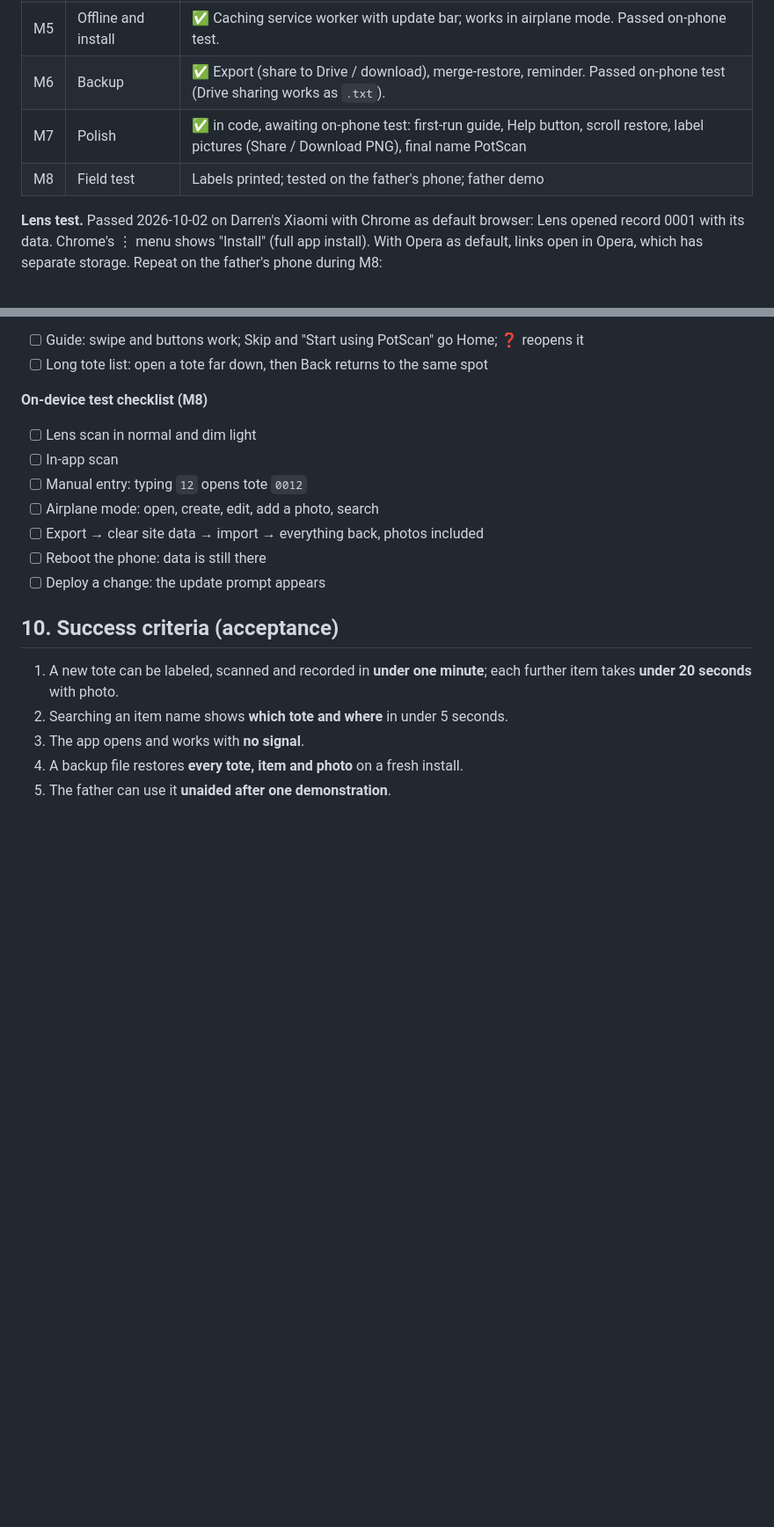
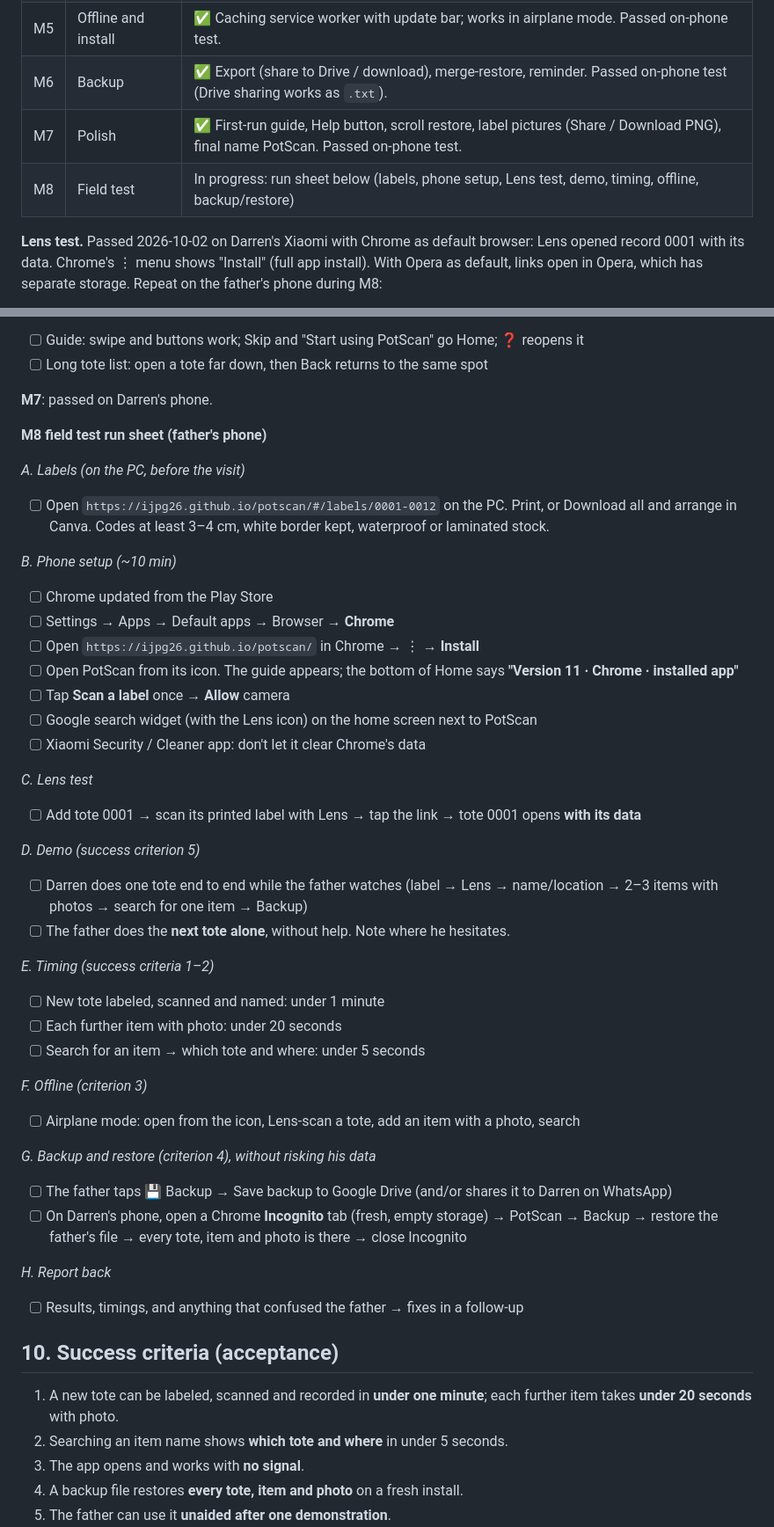
Before and after one commit to IJPG26/potscan, a Markdown page: CHARTER.md, 2 parts joined by grey strips. Shown at 88% size. Rendered like a GitHub page; blank space fills up the shorter version.

Commit message:
Charter: M7 passed; M8 field test run sheet
Co-Authored-By: Claude Opus 5.5 <noreply@anthropic.com>

```diff
--- a/CHARTER.md
+++ b/CHARTER.md
@@ -279,8 +279,8 @@ Five full-screen cards: Next / Back buttons, swipe left or right, **Skip** (not
 | M4 | Search and list | ✅ Search across totes and items as you type; item results show tote and location; Recent / A–Z sort. Passed on-phone test. |
 | M5 | Offline and install | ✅ Caching service worker with update bar; works in airplane mode. Passed on-phone test. |
 | M6 | Backup | ✅ Export (share to Drive / download), merge-restore, reminder. Passed on-phone test (Drive sharing works as `.txt`). |
-| M7 | Polish | ✅ in code, awaiting on-phone test: first-run guide, Help button, scroll restore, label pictures (Share / Download PNG), final name PotScan |
-| M8 | Field test | Labels printed; tested on the father's phone; father demo |
+| M7 | Polish | ✅ First-run guide, Help button, scroll restore, label pictures (Share / Download PNG), final name PotScan. Passed on-phone test. |
+| M8 | Field test | In progress: run sheet below (labels, phone setup, Lens test, demo, timing, offline, backup/restore) |
 
 **Lens test.** Passed 2026-10-02 on Darren's Xiaomi with Chrome as default browser: Lens opened record 0001 with its data. Chrome's ⋮ menu shows "Install" (full app install). With Opera as default, links open in Opera, which has separate storage. Repeat on the father's phone during M8:
 - [ ] Chrome is the default browser and PotScan is installed from Chrome
@@ -315,14 +315,43 @@ Five full-screen cards: Next / Back buttons, swipe left or right, **Skip** (not
 - [ ] Guide: swipe and buttons work; Skip and "Start using PotScan" go Home; ❓ reopens it
 - [ ] Long tote list: open a tote far down, then Back returns to the same spot
 
-**On-device test checklist (M8)**
-- [ ] Lens scan in normal and dim light
-- [ ] In-app scan
-- [ ] Manual entry: typing `12` opens tote `0012`
-- [ ] Airplane mode: open, create, edit, add a photo, search
-- [ ] Export → clear site data → import → everything back, photos included
-- [ ] Reboot the phone: data is still there
-- [ ] Deploy a change: the update prompt appears
+**M7**: passed on Darren's phone.
+
+**M8 field test run sheet (father's phone)**
+
+*A. Labels (on the PC, before the visit)*
+- [ ] Open `https://ijpg26.github.io/potscan/#/labels/0001-0012` on the PC. Print, or Download all and arrange in Canva. Codes at least 3–4 cm, white border kept, waterproof or laminated stock.
+
+*B. Phone setup (~10 min)*
+- [ ] Chrome updated from the Play Store
+- [ ] Settings → Apps → Default apps → Browser → **Chrome**
+- [ ] Open `https://ijpg26.github.io/potscan/` in Chrome → ⋮ → **Install**
+- [ ] Open PotScan from its icon. The guide appears; the bottom of Home says **"Version 11 · Chrome · installed app"**
+- [ ] Tap **Scan a label** once → **Allow** camera
+- [ ] Google search widget (with the Lens icon) on the home screen next to PotScan
+- [ ] Xiaomi Security / Cleaner app: don't let it clear Chrome's data
+
+*C. Lens test*
+- [ ] Add tote 0001 → scan its printed label with Lens → tap the link → tote 0001 opens **with its data**
+
+*D. Demo (success criterion 5)*
+- [ ] Darren does one tote end to end while the father watches (label → Lens → name/location → 2–3 items with photos → search for one item → Backup)
+- [ ] The father does the **next tote alone**, without help. Note where he hesitates.
+
+*E. Timing (success criteria 1–2)*
+- [ ] New tote labeled, scanned and named: under 1 minute
+- [ ] Each further item with photo: under 20 seconds
+- [ ] Search for an item → which tote and where: under 5 seconds
+
+*F. Offline (criterion 3)*
+- [ ] Airplane mode: open from the icon, Lens-scan a tote, add an item with a photo, search
+
+*G. Backup and restore (criterion 4), without risking his data*
+- [ ] The father taps 💾 Backup → Save backup to Google Drive (and/or shares it to Darren on WhatsApp)
+- [ ] On Darren's phone, open a Chrome **Incognito** tab (fresh, empty storage) → PotScan → Backup → restore the father's file → every tote, item and photo is there → close Incognito
+
+*H. Report back*
+- [ ] Results, timings, and anything that confused the father → fixes in a follow-up
 
 ## 10. Success criteria (acceptance)
 
```
